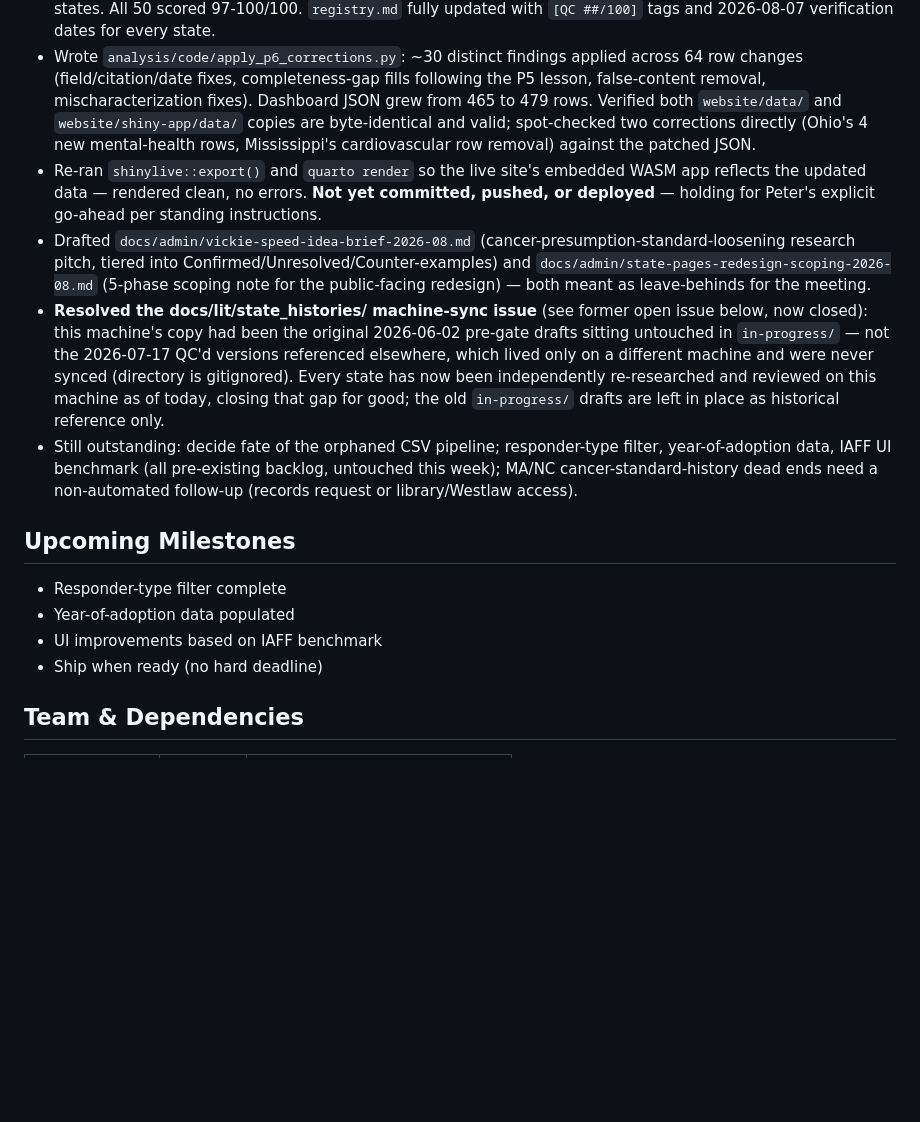
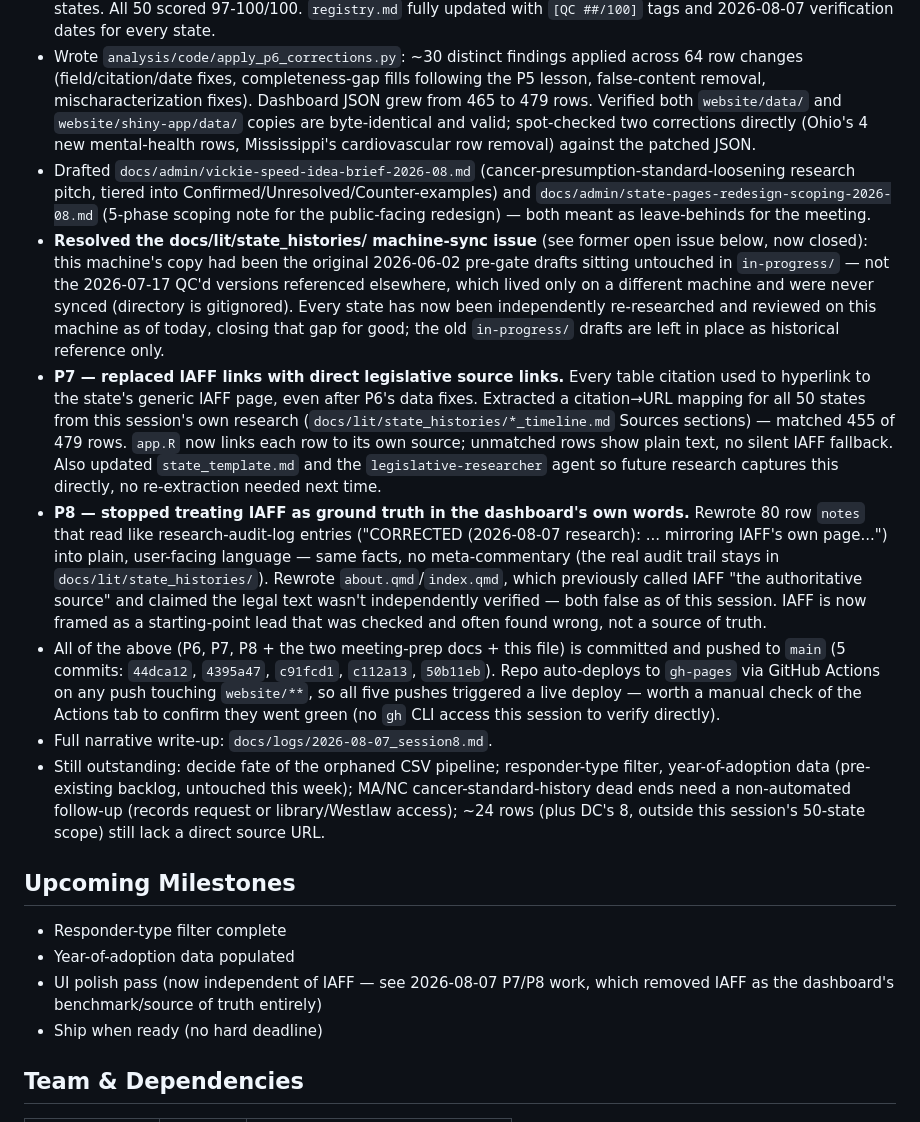
Before and after one commit to ALERRT-Research/PROJ_presumptive_laws, a Markdown page: bob.md, the part around the change. Drawn GitHub-style; blank space fills up the shorter version.

```diff
--- a/bob.md
+++ b/bob.md
@@ -28,16 +28,19 @@ sync: github
 
 - **2026-08-07 — full 50-state QC-gated refresh, ahead of the Vickie Speed meeting.** Ran `/research-states`-equivalent pipeline (legislative-researcher + legislative-reviewer, parallel batches of ~7-8) across all 50 states in one push: the 8 states with dated Pending Notes items first (see resolutions below), then the 6 previously-QC'd states (TX, CA, NY, FL, IL, PA — full rerun, not spot-check), then the remaining 36 never-gated states. All 50 scored 97-100/100. `registry.md` fully updated with `[QC ##/100]` tags and 2026-08-07 verification dates for every state.
 - Wrote `analysis/code/apply_p6_corrections.py`: ~30 distinct findings applied across 64 row changes (field/citation/date fixes, completeness-gap fills following the P5 lesson, false-content removal, mischaracterization fixes). Dashboard JSON grew from 465 to 479 rows. Verified both `website/data/` and `website/shiny-app/data/` copies are byte-identical and valid; spot-checked two corrections directly (Ohio's 4 new mental-health rows, Mississippi's cardiovascular row removal) against the patched JSON.
-- Re-ran `shinylive::export()` and `quarto render` so the live site's embedded WASM app reflects the updated data — rendered clean, no errors. **Not yet committed, pushed, or deployed** — holding for Peter's explicit go-ahead per standing instructions.
 - Drafted `docs/admin/vickie-speed-idea-brief-2026-08.md` (cancer-presumption-standard-loosening research pitch, tiered into Confirmed/Unresolved/Counter-examples) and `docs/admin/state-pages-redesign-scoping-2026-08.md` (5-phase scoping note for the public-facing redesign) — both meant as leave-behinds for the meeting.
 - **Resolved the docs/lit/state_histories/ machine-sync issue** (see former open issue below, now closed): this machine's copy had been the original 2026-06-02 pre-gate drafts sitting untouched in `in-progress/` — not the 2026-07-17 QC'd versions referenced elsewhere, which lived only on a different machine and were never synced (directory is gitignored). Every state has now been independently re-researched and reviewed on this machine as of today, closing that gap for good; the old `in-progress/` drafts are left in place as historical reference only.
-- Still outstanding: decide fate of the orphaned CSV pipeline; responder-type filter, year-of-adoption data, IAFF UI benchmark (all pre-existing backlog, untouched this week); MA/NC cancer-standard-history dead ends need a non-automated follow-up (records request or library/Westlaw access).
+- **P7 — replaced IAFF links with direct legislative source links.** Every table citation used to hyperlink to the state's generic IAFF page, even after P6's data fixes. Extracted a citation→URL mapping for all 50 states from this session's own research (`docs/lit/state_histories/*_timeline.md` Sources sections) — matched 455 of 479 rows. `app.R` now links each row to its own source; unmatched rows show plain text, no silent IAFF fallback. Also updated `state_template.md` and the `legislative-researcher` agent so future research captures this directly, no re-extraction needed next time.
+- **P8 — stopped treating IAFF as ground truth in the dashboard's own words.** Rewrote 80 row `notes` that read like research-audit-log entries ("CORRECTED (2026-08-07 research): ... mirroring IAFF's own page...") into plain, user-facing language — same facts, no meta-commentary (the real audit trail stays in `docs/lit/state_histories/`). Rewrote `about.qmd`/`index.qmd`, which previously called IAFF "the authoritative source" and claimed the legal text wasn't independently verified — both false as of this session. IAFF is now framed as a starting-point lead that was checked and often found wrong, not a source of truth.
+- All of the above (P6, P7, P8 + the two meeting-prep docs + this file) is committed and pushed to `main` (5 commits: `44dca12`, `4395a47`, `c91fcd1`, `c112a13`, `50b11eb`). Repo auto-deploys to `gh-pages` via GitHub Actions on any push touching `website/**`, so all five pushes triggered a live deploy — worth a manual check of the Actions tab to confirm they went green (no `gh` CLI access this session to verify directly).
+- Full narrative write-up: `docs/logs/2026-08-07_session8.md`.
+- Still outstanding: decide fate of the orphaned CSV pipeline; responder-type filter, year-of-adoption data (pre-existing backlog, untouched this week); MA/NC cancer-standard-history dead ends need a non-automated follow-up (records request or library/Westlaw access); ~24 rows (plus DC's 8, outside this session's 50-state scope) still lack a direct source URL.
 
 ## Upcoming Milestones
 
 - Responder-type filter complete
 - Year-of-adoption data populated
-- UI improvements based on IAFF benchmark
+- UI polish pass (now independent of IAFF — see 2026-08-07 P7/P8 work, which removed IAFF as the dashboard's benchmark/source of truth entirely)
 - Ship when ready (no hard deadline)
 
 ## Team & Dependencies
```
Also changed, not shown: docs/logs/2026-08-07_session8.md (added, +87 -0 lines).
